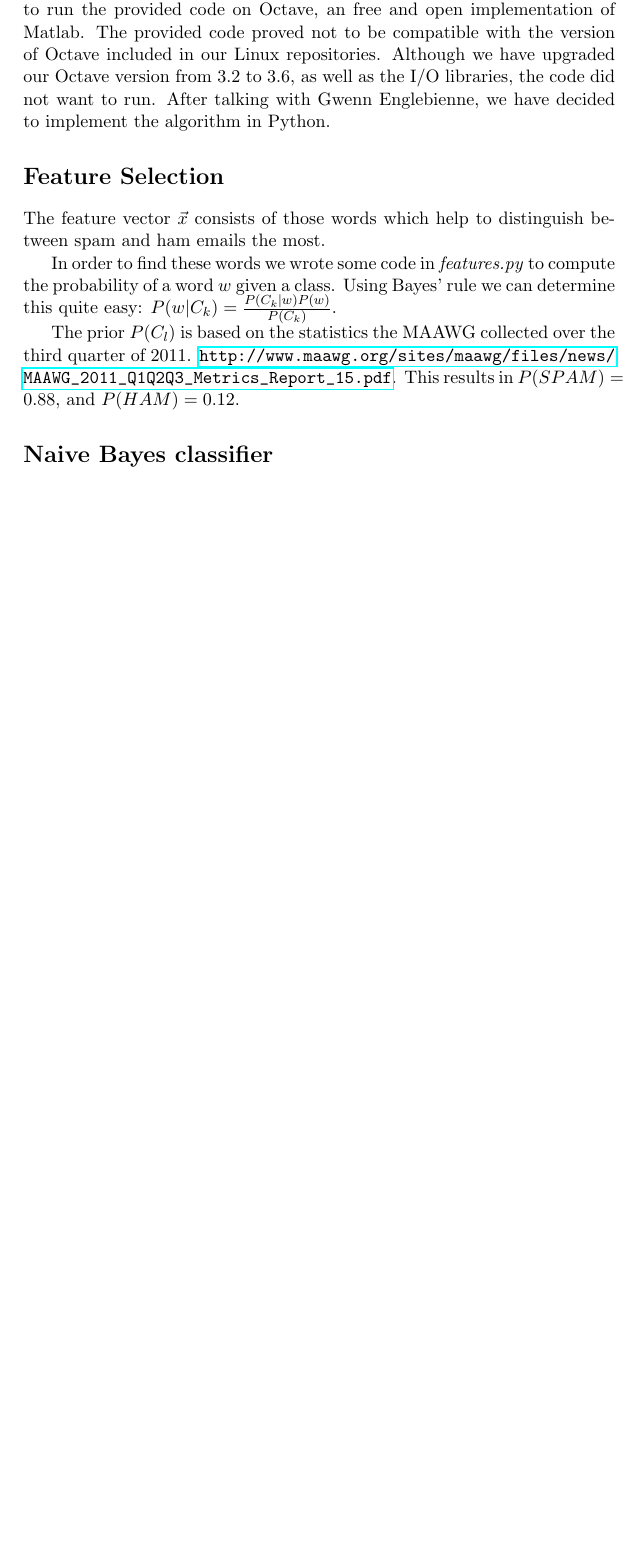
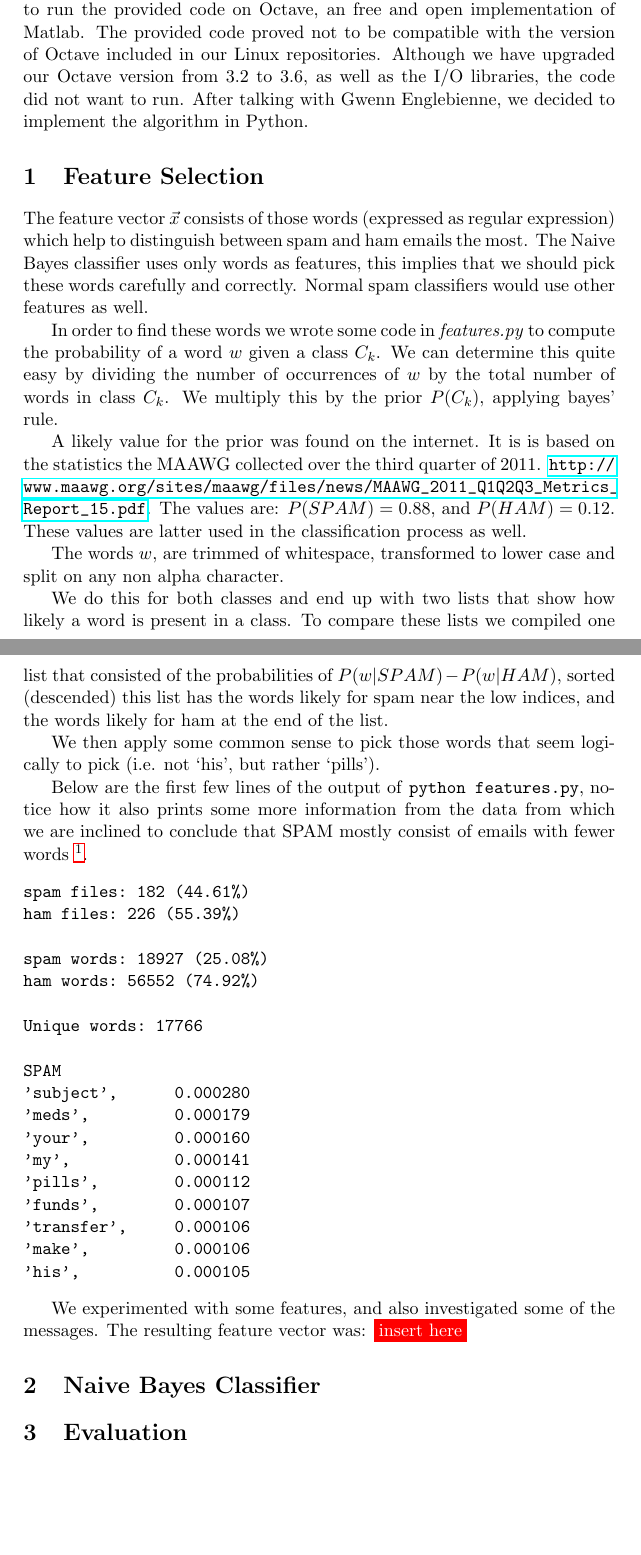
Before and after one commit to pkok/MLPR-labs, a LaTeX document (lab2/report/lab2.tex): part of the page before the commit and two parts of pages 1 and 2 of 2 after it, the two joined at a grey line, cut so that both start at the same text, the shorter picture padded with empty space. Compiled offline with pdfLaTeX.

Commit message:
report feature selection done???? please read it.. I must have screwed up somewhere there

```diff
--- a/lab2/report/lab2.tex
+++ b/lab2/report/lab2.tex
@@ -9,6 +9,8 @@
 \definecolor{gray}{rgb}{0.5,0.5,0.5}
 \newcommand{\convolution}{\ensuremath{+\negmedspace\negmedspace\negmedspace\times}}
 \newcommand{\highlightColor}{red}
+
+\newcommand{\todo}[1]{\colorbox{red}{\color{white}#1}}
 
 \makeatletter
 %% Provide \Autoref; the \autoref with a printed capital
@@ -70,22 +72,76 @@
 
 In this report, we describe how we have build a naive Bayes classifier, which will classify text messages as either ``spam'' (unwanted messages), or ham (wanted messages).
 
-For the implementation we have used Python (version 2.7) with standard libraries.  We do not have a copy of Matlab on our PCs, and thus wanted to run the provided code on Octave, an free and open implementation of Matlab.  The provided code proved not to be compatible with the version of Octave included in our Linux repositories.  Although we have upgraded our Octave version from 3.2 to 3.6, as well as the I/O libraries, the code did not want to run.  After talking with Gwenn Englebienne, we have decided to implement the algorithm in Python.
+For the implementation we have used Python (version 2.7) with standard libraries.  We do not have a copy of Matlab on our PCs, and thus wanted to run the provided code on Octave, an free and open implementation of Matlab.  The provided code proved not to be compatible with the version of Octave included in our Linux repositories.  Although we have upgraded our Octave version from 3.2 to 3.6, as well as the I/O libraries, the code did not want to run.  After talking with Gwenn Englebienne, we decided to implement the algorithm in Python.
 
-\section*{Feature Selection}
-The feature vector $\vec{x}$ consists of those words which
-help to distinguish between spam and ham emails the most.
+\section{Feature Selection}
+The feature vector $\vec{x}$ consists of those words (expressed as
+regular expression) which
+help to distinguish between spam and ham emails the most. The Naive Bayes
+classifier uses only words as features, this implies that we should pick
+these words carefully and correctly. Normal spam classifiers would use
+other features as well.
 
 In order to find these words we wrote some code in \textit{features.py}
-to compute the probability of a word $w$ given a class. Using Bayes' rule
-we can determine this quite easy: $P(w|C_k) = \frac{P(C_k|w)P(w)}{P(C_k)}$.
+to compute the probability of a word $w$ given a class $C_k$. We can
+determine this quite easy by dividing the number of occurrences of
+$w$ by the total number of words in class $C_k$. We multiply this by
+the prior $P(C_k)$, applying bayes' rule.
 
-The prior $P(C_l)$ is based on the statistics the MAAWG collected over the
-third quarter of 2011.
-\url{http://www.maawg.org/sites/maawg/files/news/MAAWG_2011_Q1Q2Q3_Metrics_Report_15.pdf}. This results in $P(SPAM) = 0.88$, and $P(HAM) = 0.12$.
+A likely value for the prior was found on the internet. It is
+% $P(w|C_k) = \frac{P(C_k|w)P(w)}{P(C_k)}$.
+is based on the statistics the MAAWG collected over the
+ third quarter of 2011.
+ \url{http://www.maawg.org/sites/maawg/files/news/MAAWG_2011_Q1Q2Q3_Metrics_Report_15.pdf}. The values are: $P(SPAM) = 0.88$, and $P(HAM) = 0.12$. These
+values are latter used in the classification process as well.
+
+The words $w$, are trimmed of whitespace, transformed to lower case and
+split on any non alpha character.
+
+We do this for both classes and end up with two lists that show how likely
+a word is present in a class. To compare these lists we compiled one list
+that consisted of the probabilities of $P(w|SPAM) - P(w|HAM)$, sorted
+(descended) this
+list has the words likely for spam near the low indices, and the words likely
+for ham at the end of the list.
+
+We then apply some common sense to pick those words that seem logically to
+pick (i.e. not `his', but rather `pills').
+
+Below are the first few lines of the output of \texttt{python features.py},
+notice how it also prints some more information from the data from which we
+are inclined to conclude that SPAM mostly consist of emails with fewer words \footnote{If only we could apply different kind of features, besides words, as well}.
+\begin{center}
+\begin{verbatim}
+spam files: 182 (44.61%)
+ham files: 226 (55.39%)
+
+spam words: 18927 (25.08%)
+ham words: 56552 (74.92%)
+
+Unique words: 17766
+
+SPAM
+'subject',      0.000280
+'meds',         0.000179
+'your',         0.000160
+'my',           0.000141
+'pills',        0.000112
+'funds',        0.000107
+'transfer',     0.000106
+'make',         0.000106
+'his',          0.000105
+\end{verbatim}
+\end{center}
+
+We experimented with some features, and also investigated some of the
+messages. The resulting feature vector was: \todo{insert here}
 
 
-\section*{Naive Bayes classifier}
+
+\section{Naive Bayes Classifier}
 
 
+\section{Evaluation}
+
 \end{document}
```
